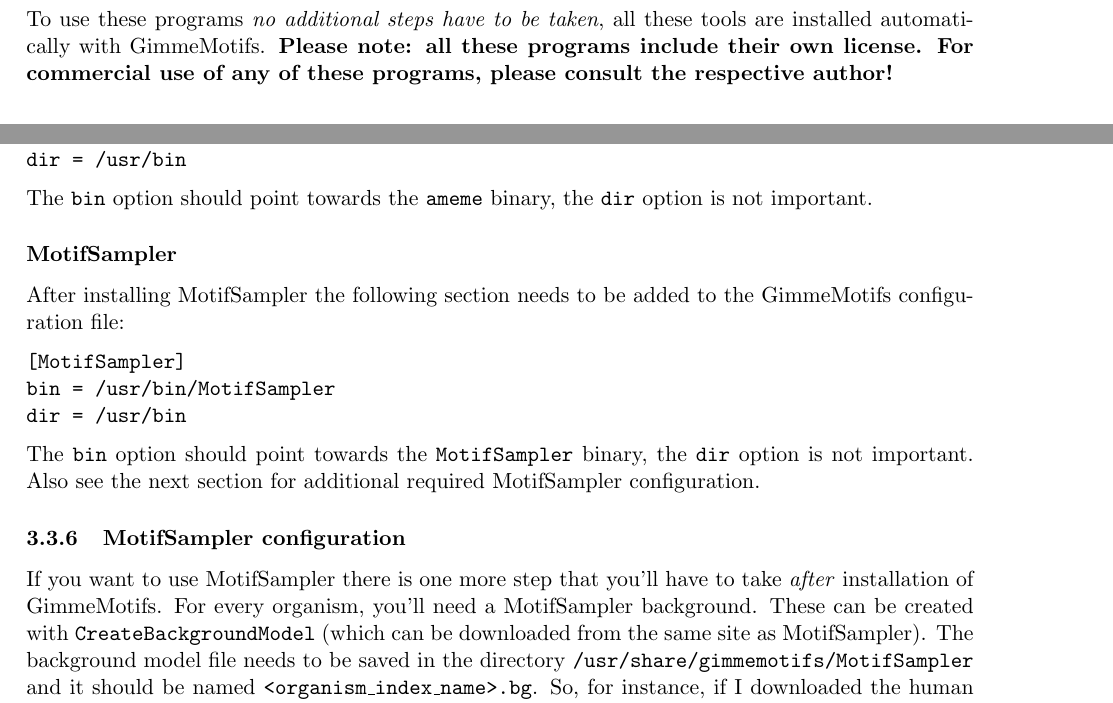
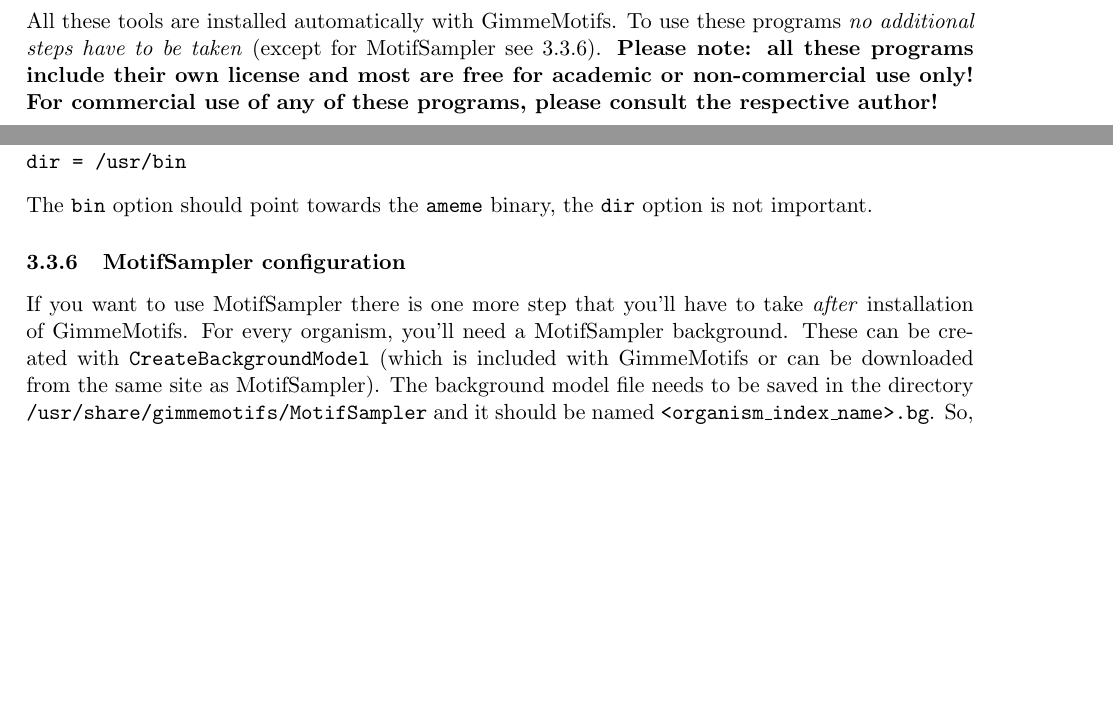
Before and after one commit to vanheeringen-lab/gimmemotifs, a LaTeX document (doc/gimmemotifs_manual.tex): two parts of pages 3 and 8 of 15, joined at a grey line, cut so that both start at the same text, the shorter picture padded with empty space. Compiled offline with pdfLaTeX; a missing bibliography style is replaced by a similar one.

Commit message:
Latest version of documentation

```diff
--- a/doc/gimmemotifs_manual.tex
+++ b/doc/gimmemotifs_manual.tex
@@ -40,5 +41,5 @@
 \end{itemize}
-To use these programs \emph{no additional steps have to be taken}, all these tools are installed automatically with GimmeMotifs. \textbf{Please note: all these programs include their own license. For commercial use of any of these programs, please consult the respective author!}
+All these tools are installed automatically with GimmeMotifs. To use these programs \emph{no additional steps have to be taken} (except for MotifSampler see \ref{sec:MotifSampler}). \textbf{Please note: all these programs include their own license and most are free for academic or non-commercial use only! For commercial use of any of these programs, please consult the respective author!}
 
 \section{Installation}
 GimmeMotifs runs on Linux. Definitely not on Windows, sorry. Mac OS X should work in theory, but as I don't have the means to test this, I'm not completely sure. I have tried to make installation of GimmeMotifs as easy as possible. There are installation packages available for Fedora, Ubuntu and Debian. It's also possible to install GimmeMotifs from source, but it depends on quite some external packages. Please make sure all prerequisites are installed before installing GimmeMotifs from source.
@@ -194,18 +192,9 @@
 \end{verbatim}
 The \texttt{bin} option should point towards the \texttt{ameme} binary, the \texttt{dir} option is not important.
 
-\subsubsection*{MotifSampler}
-After installing MotifSampler the following section needs to be added to the GimmeMotifs configuration file:
-\begin{verbatim}
-[MotifSampler]
-bin = /usr/bin/MotifSampler
-dir = /usr/bin
-\end{verbatim}
-The \texttt{bin} option should point towards the \texttt{MotifSampler} binary, the \texttt{dir} option is not important. Also see the next section for additional required MotifSampler configuration.
-
 \subsubsection{MotifSampler configuration}
 \label{sec:MotifSampler}
-If you want to use MotifSampler there is one more step that you'll have to take \emph{after} installation of GimmeMotifs. For every organism, you'll need a MotifSampler background. These can be created with \texttt{CreateBackgroundModel} (which can be downloaded from the same site as MotifSampler). The background model file needs to be saved in the directory \texttt{/usr/share/gimmemotifs/MotifSampler} and it should be named \texttt{<organism\_index\_name>.bg}. So, for instance, if I downloaded the human epd background (\texttt{epd\_homo\_sapiens\_499\_chromgenes\_non\_split\_3.bg}), this file should be saved as \texttt{/usr/share/gimmemotifs/MotifSampler/hg18.bg}.
+If you want to use MotifSampler there is one more step that you'll have to take \emph{after} installation of GimmeMotifs. For every organism, you'll need a MotifSampler background. These can be created with \texttt{CreateBackgroundModel} (which is included with GimmeMotifs or can be downloaded from the same site as MotifSampler). The background model file needs to be saved in the directory \texttt{/usr/share/gimmemotifs/MotifSampler} and it should be named \texttt{<organism\_index\_name>.bg}. So, for instance, if I downloaded the human epd background (\texttt{epd\_homo\_sapiens\_499\_chromgenes\_non\_split\_3.bg}), this file should be saved as \texttt{/usr/share/gimmemotifs/MotifSampler/hg18.bg}.
 
 \subsubsection{Other configuration options}
 All of GimmeMotifs configuration is stored in \texttt{/usr/share/gimmemotifs/gimmemotifs.cfg} or \texttt{\textasciitilde{}/.gimmemotifs.cfg}. If the file \texttt{\textasciitilde{}/.gimmemotifs.cfg} exists in your home directory this will always have precedence over the system-wide configuration.
```
Also changed, not shown: doc/gimmemotifs_manual.pdf, doc/gimmemotifs_manual.tex (6 more changed lines).
